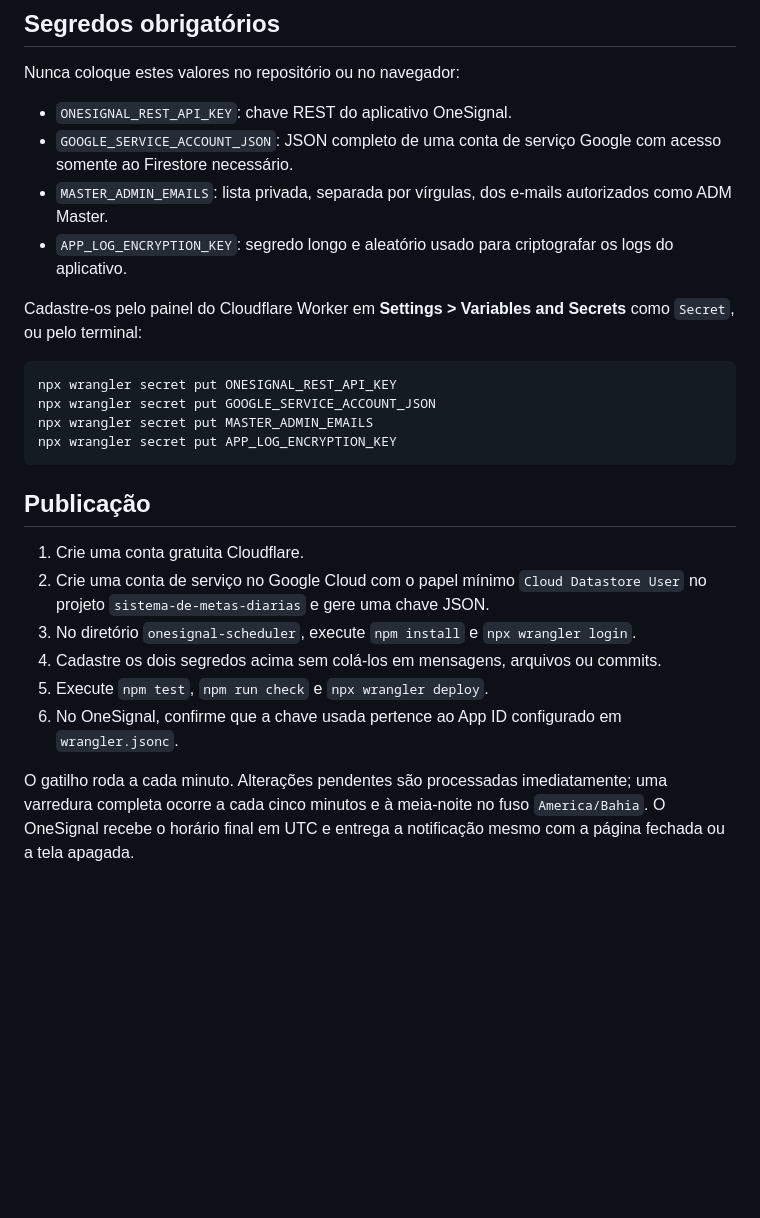
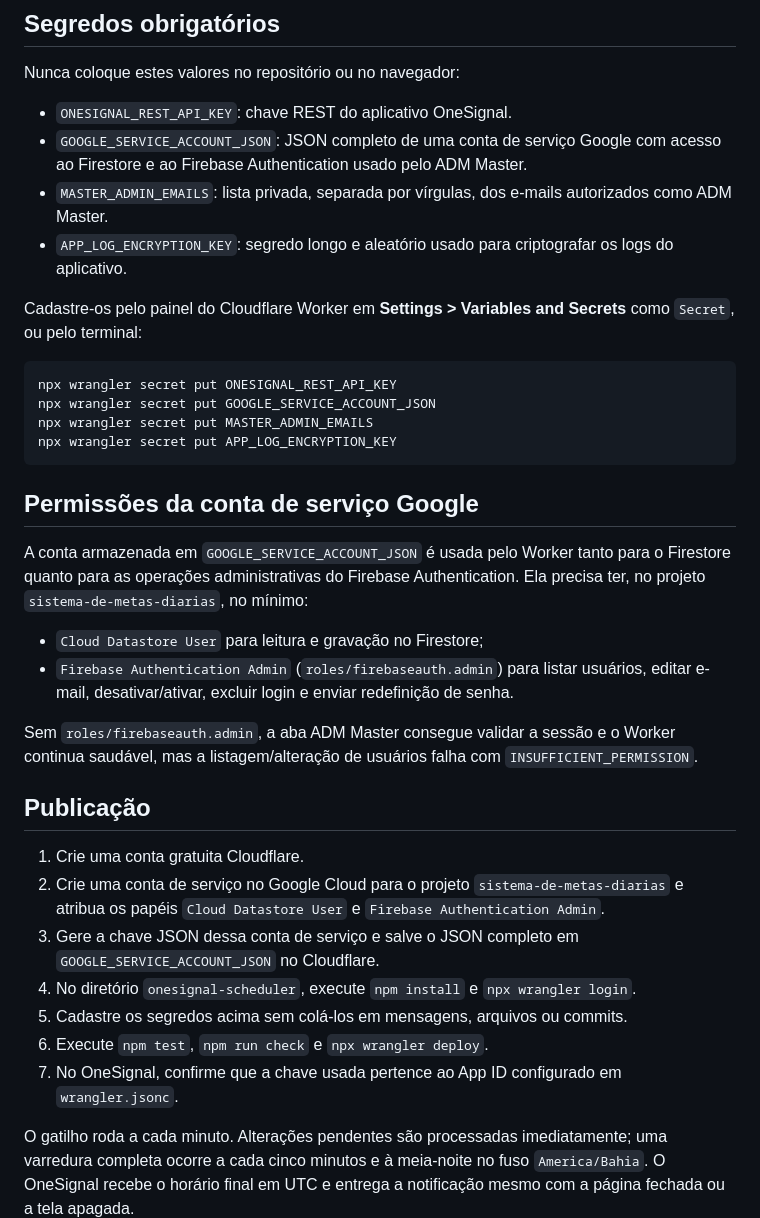
Before and after one commit to paes2005-design/Rotina_Family_Cliente, a Markdown page: onesignal-scheduler/README.md, the part around the change. GitHub-like rendering; blank space fills up the shorter version.

Commit message:
Documenta permissão Firebase Auth exigida pelo ADM Master

````diff
--- a/onesignal-scheduler/README.md
+++ b/onesignal-scheduler/README.md
@@ -7,7 +7,7 @@ Este Cloudflare Worker reconcilia a coleção `despertadores` do Firestore com m
 Nunca coloque estes valores no repositório ou no navegador:
 
 - `ONESIGNAL_REST_API_KEY`: chave REST do aplicativo OneSignal.
-- `GOOGLE_SERVICE_ACCOUNT_JSON`: JSON completo de uma conta de serviço Google com acesso somente ao Firestore necessário.
+- `GOOGLE_SERVICE_ACCOUNT_JSON`: JSON completo de uma conta de serviço Google com acesso ao Firestore e ao Firebase Authentication usado pelo ADM Master.
 - `MASTER_ADMIN_EMAILS`: lista privada, separada por vírgulas, dos e-mails autorizados como ADM Master.
 - `APP_LOG_ENCRYPTION_KEY`: segredo longo e aleatório usado para criptografar os logs do aplicativo.
 
@@ -20,14 +20,24 @@ npx wrangler secret put MASTER_ADMIN_EMAILS
 npx wrangler secret put APP_LOG_ENCRYPTION_KEY
 ```
 
+## Permissões da conta de serviço Google
+
+A conta armazenada em `GOOGLE_SERVICE_ACCOUNT_JSON` é usada pelo Worker tanto para o Firestore quanto para as operações administrativas do Firebase Authentication. Ela precisa ter, no projeto `sistema-de-metas-diarias`, no mínimo:
+
+- `Cloud Datastore User` para leitura e gravação no Firestore;
+- `Firebase Authentication Admin` (`roles/firebaseauth.admin`) para listar usuários, editar e-mail, desativar/ativar, excluir login e enviar redefinição de senha.
+
+Sem `roles/firebaseauth.admin`, a aba ADM Master consegue validar a sessão e o Worker continua saudável, mas a listagem/alteração de usuários falha com `INSUFFICIENT_PERMISSION`.
+
 ## Publicação
 
 1. Crie uma conta gratuita Cloudflare.
-2. Crie uma conta de serviço no Google Cloud com o papel mínimo `Cloud Datastore User` no projeto `sistema-de-metas-diarias` e gere uma chave JSON.
-3. No diretório `onesignal-scheduler`, execute `npm install` e `npx wrangler login`.
-4. Cadastre os dois segredos acima sem colá-los em mensagens, arquivos ou commits.
-5. Execute `npm test`, `npm run check` e `npx wrangler deploy`.
-6. No OneSignal, confirme que a chave usada pertence ao App ID configurado em `wrangler.jsonc`.
+2. Crie uma conta de serviço no Google Cloud para o projeto `sistema-de-metas-diarias` e atribua os papéis `Cloud Datastore User` e `Firebase Authentication Admin`.
+3. Gere a chave JSON dessa conta de serviço e salve o JSON completo em `GOOGLE_SERVICE_ACCOUNT_JSON` no Cloudflare.
+4. No diretório `onesignal-scheduler`, execute `npm install` e `npx wrangler login`.
+5. Cadastre os segredos acima sem colá-los em mensagens, arquivos ou commits.
+6. Execute `npm test`, `npm run check` e `npx wrangler deploy`.
+7. No OneSignal, confirme que a chave usada pertence ao App ID configurado em `wrangler.jsonc`.
 
 O gatilho roda a cada minuto. Alterações pendentes são processadas imediatamente; uma varredura completa ocorre a cada cinco minutos e à meia-noite no fuso `America/Bahia`. O OneSignal recebe o horário final em UTC e entrega a notificação mesmo com a página fechada ou a tela apagada.
 
````
